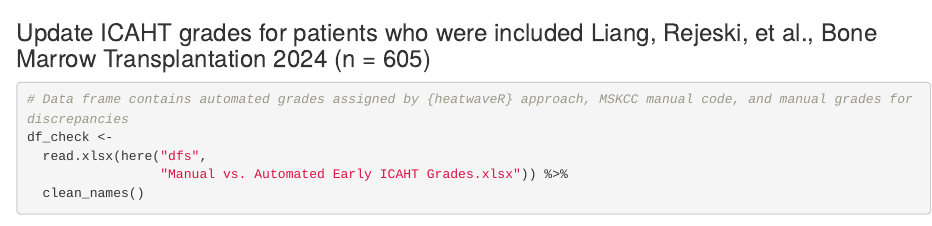
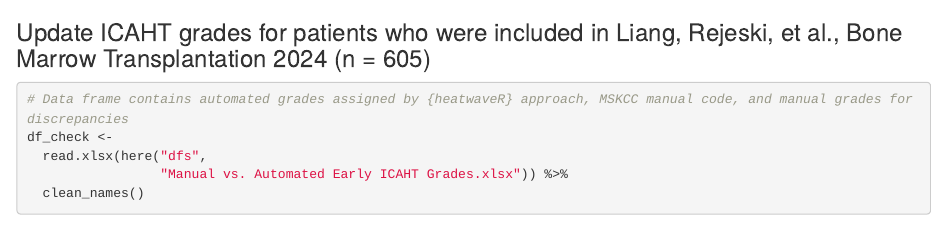
Before and after one commit to emilyliangmd/eipm, an R Markdown document (index.Rmd): the page in a window 1100 px wide, from 8690 px down. Rendered offline with R 4.5, knitr and Pandoc, with nearby package versions; drawn as R Markdown's standard HTML page in place of the format the file asks for; some code elsewhere in the file could not run offline; column names are cleaned by a stand-in for the janitor package.

Commit message:
Initial commit

````diff
--- a/index.Rmd
+++ b/index.Rmd
@@ -375,7 +375,7 @@ df_icaht <- df_icaht %>%
            .keep_all = TRUE)
 ```
 
-### Update ICAHT grades for patients who were included Liang, Rejeski, et al., Bone Marrow Transplantation 2024 (n = 605)
+### Update ICAHT grades for patients who were included in Liang, Rejeski, et al., Bone Marrow Transplantation 2024 (n = 605)
 ```{r}
 # Data frame contains automated grades assigned by {heatwaveR} approach, MSKCC manual code, and manual grades for discrepancies
 df_check <-
````
